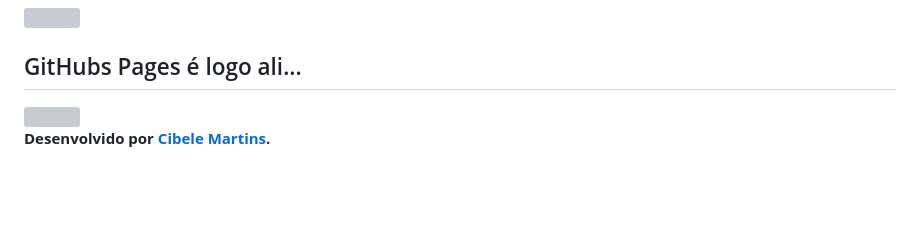
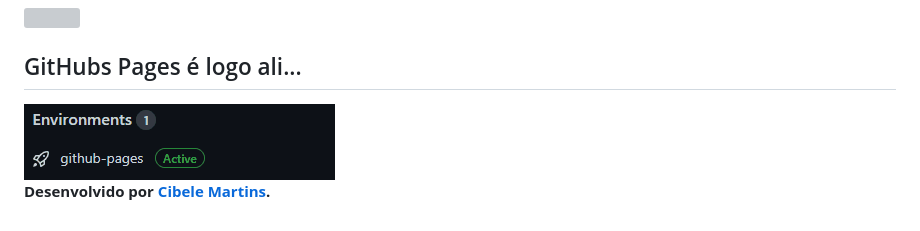
Before and after one commit to CibeleMartins/Adoct-Here-Project-Resilia, a Markdown page: README.md, the part around the change. Drawn GitHub-style; pictures changed too: media/pages.gif (added); blank space fills up the shorter version; grey boxes are pictures that could not be loaded.

Commit message:
correções readme

```diff
--- a/README.md
+++ b/README.md
@@ -11,6 +11,6 @@
 
 
 <h2>GitHubs Pages é logo ali...</h2>
-<img src="./img/cCB64.gif">
+<img src="./media/pages.gif">
 <br>
 <p><strong>Desenvolvido por <a target= "_blank" href="https://www.linkedin.com/in/cibele-martins-85b910169/">Cibele Martins</a>.</strong></p>
```
